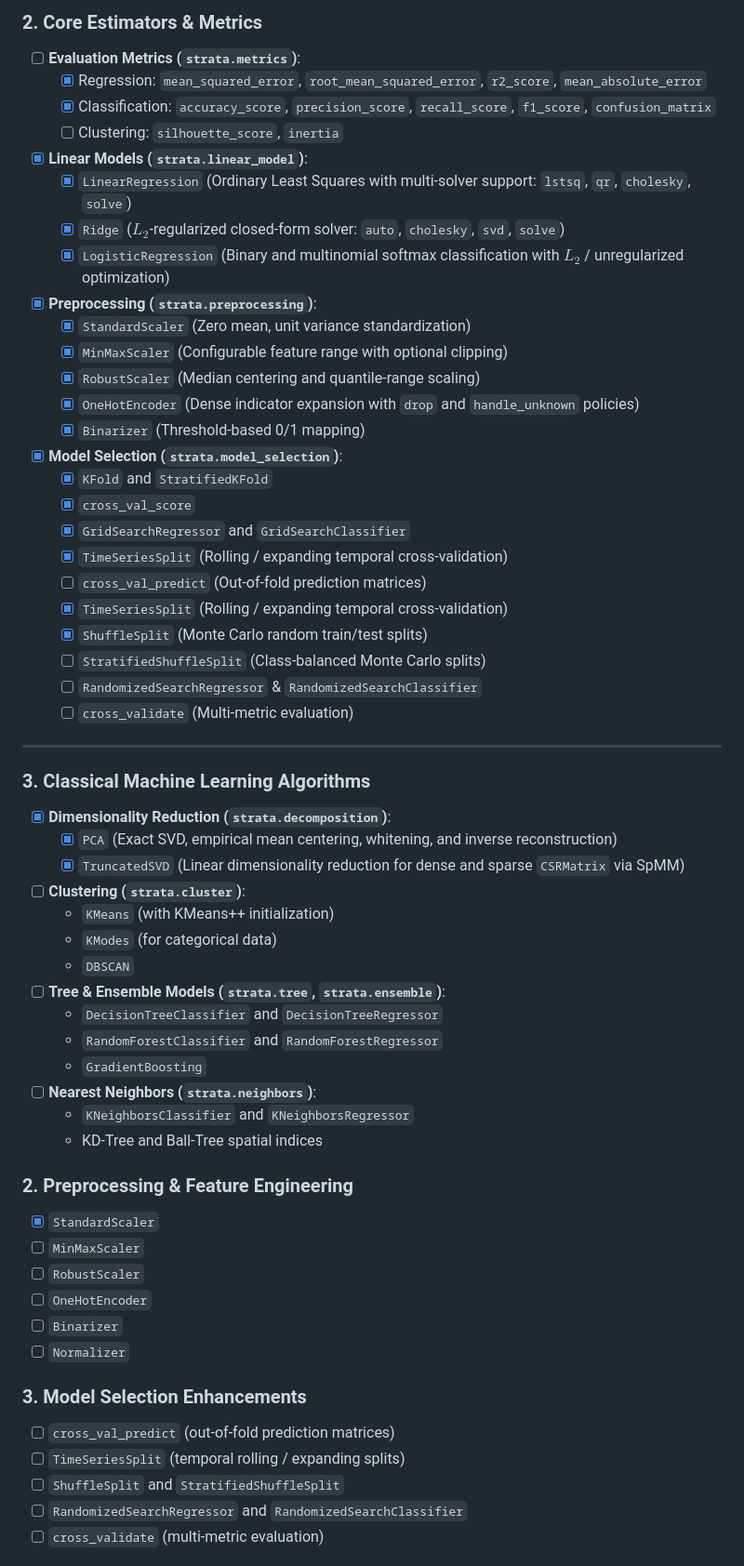
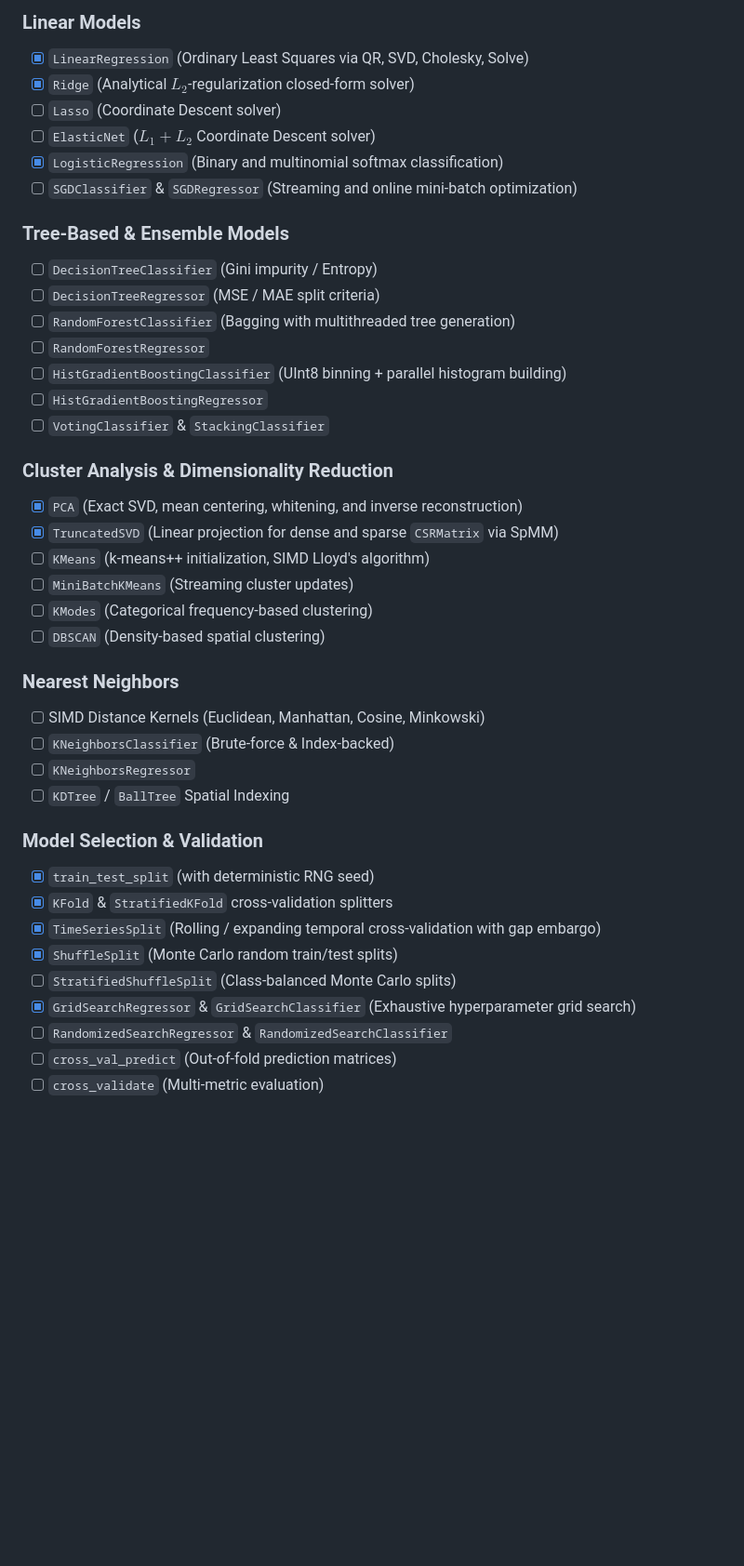
Before and after one commit to aaronvme/Strata, a Markdown page: ROADMAP.md, the part around one of its changes. Shown at 93% size. GitHub-like rendering; blank space fills up the shorter version.

Commit message:
fix roadmap

```diff
--- a/ROADMAP.md
+++ b/ROADMAP.md
@@ -50,61 +51,43 @@ We have established a robust, thoroughly tested core engine:
 
-### 2. Core Estimators & Metrics
-- [ ] **Evaluation Metrics (`strata.metrics`)**:
-  - [x] Regression: `mean_squared_error`, `root_mean_squared_error`, `r2_score`, `mean_absolute_error`
-  - [x] Classification: `accuracy_score`, `precision_score`, `recall_score`, `f1_score`, `confusion_matrix`
-  - [ ] Clustering: `silhouette_score`, `inertia`
-- [x] **Linear Models (`strata.linear_model`)**:
-  - [x] `LinearRegression` (Ordinary Least Squares with multi-solver support: `lstsq`, `qr`, `cholesky`, `solve`)
-  - [x] `Ridge` ($L_2$-regularized closed-form solver: `auto`, `cholesky`, `svd`, `solve`)
-  - [x] `LogisticRegression` (Binary and multinomial softmax classification with $L_2$ / unregularized optimization)
-- [x] **Preprocessing (`strata.preprocessing`)**:
-  - [x] `StandardScaler` (Zero mean, unit variance standardization)
-  - [x] `MinMaxScaler` (Configurable feature range with optional clipping)
-  - [x] `RobustScaler` (Median centering and quantile-range scaling)
-  - [x] `OneHotEncoder` (Dense indicator expansion with `drop` and `handle_unknown` policies)
-  - [x] `Binarizer` (Threshold-based 0/1 mapping)
-- [x] **Model Selection (`strata.model_selection`)**:
-  - [x] `KFold` and `StratifiedKFold`
-  - [x] `cross_val_score`
-  - [x] `GridSearchRegressor` and `GridSearchClassifier`
-  - [x] `TimeSeriesSplit` (Rolling / expanding temporal cross-validation)
-  - [ ] `cross_val_predict` (Out-of-fold prediction matrices)
-  - [x] `TimeSeriesSplit` (Rolling / expanding temporal cross-validation)
-  - [x] `ShuffleSplit` (Monte Carlo random train/test splits)
-  - [ ] `StratifiedShuffleSplit` (Class-balanced Monte Carlo splits)
-  - [ ] `RandomizedSearchRegressor` & `RandomizedSearchClassifier`
-  - [ ] `cross_validate` (Multi-metric evaluation)
+### Linear Models
+- [x] `LinearRegression` (Ordinary Least Squares via QR, SVD, Cholesky, Solve)
+- [x] `Ridge` (Analytical $L_2$-regularization closed-form solver)
+- [ ] `Lasso` (Coordinate Descent solver)
+- [ ] `ElasticNet` ($L_1 + L_2$ Coordinate Descent solver)
+- [x] `LogisticRegression` (Binary and multinomial softmax classification)
+- [ ] `SGDClassifier` & `SGDRegressor` (Streaming and online mini-batch optimization)
 
----
+### Tree-Based & Ensemble Models
+- [ ] `DecisionTreeClassifier` (Gini impurity / Entropy)
+- [ ] `DecisionTreeRegressor` (MSE / MAE split criteria)
+- [ ] `RandomForestClassifier` (Bagging with multithreaded tree generation)
+- [ ] `RandomForestRegressor`
+- [ ] `HistGradientBoostingClassifier` (UInt8 binning + parallel histogram building)
+- [ ] `HistGradientBoostingRegressor`
+- [ ] `VotingClassifier` & `StackingClassifier`
 
-### 3. Classical Machine Learning Algorithms
-- [x] **Dimensionality Reduction (`strata.decomposition`)**:
-  - [x] `PCA` (Exact SVD, empirical mean centering, whitening, and inverse reconstruction)
-  - [x] `TruncatedSVD` (Linear dimensionality reduction for dense and sparse `CSRMatrix` via SpMM)
-- [ ] **Clustering (`strata.cluster`)**:
-  - `KMeans` (with KMeans++ initialization)
-  - `KModes` (for categorical data)
-  - `DBSCAN`
-- [ ] **Tree & Ensemble Models (`strata.tree`, `strata.ensemble`)**:
-  - `DecisionTreeClassifier` and `DecisionTreeRegressor`
-  - `RandomForestClassifier` and `RandomForestRegressor`
-  - `GradientBoosting`
-- [ ] **Nearest Neighbors (`strata.neighbors`)**:
-  - `KNeighborsClassifier` and `KNeighborsRegressor`
-  - KD-Tree and Ball-Tree spatial indices
+### Cluster Analysis & Dimensionality Reduction
+- [x] `PCA` (Exact SVD, mean centering, whitening, and inverse reconstruction)
+- [x] `TruncatedSVD` (Linear projection for dense and sparse `CSRMatrix` via SpMM)
+- [ ] `KMeans` (k-means++ initialization, SIMD Lloyd's algorithm)
+- [ ] `MiniBatchKMeans` (Streaming cluster updates)
+- [ ] `KModes` (Categorical frequency-based clustering)
+- [ ] `DBSCAN` (Density-based spatial clustering)
 
-### 2. Preprocessing & Feature Engineering
-- [x] `StandardScaler`
-- [ ] `MinMaxScaler`
-- [ ] `RobustScaler`
-- [ ] `OneHotEncoder`
-- [ ] `Binarizer`
-- [ ] `Normalizer`
+### Nearest Neighbors
+- [ ] SIMD Distance Kernels (Euclidean, Manhattan, Cosine, Minkowski)
+- [ ] `KNeighborsClassifier` (Brute-force & Index-backed)
+- [ ] `KNeighborsRegressor`
+- [ ] `KDTree` / `BallTree` Spatial Indexing
 
-### 3. Model Selection Enhancements
-- [ ] `cross_val_predict` (out-of-fold prediction matrices)
-- [ ] `TimeSeriesSplit` (temporal rolling / expanding splits)
-- [ ] `ShuffleSplit` and `StratifiedShuffleSplit`
-- [ ] `RandomizedSearchRegressor` and `RandomizedSearchClassifier`
-- [ ] `cross_validate` (multi-metric evaluation)
+### Model Selection & Validation
+- [x] `train_test_split` (with deterministic RNG seed)
+- [x] `KFold` & `StratifiedKFold` cross-validation splitters
+- [x] `TimeSeriesSplit` (Rolling / expanding temporal cross-validation with gap embargo)
+- [x] `ShuffleSplit` (Monte Carlo random train/test splits)
+- [ ] `StratifiedShuffleSplit` (Class-balanced Monte Carlo splits)
+- [x] `GridSearchRegressor` & `GridSearchClassifier` (Exhaustive hyperparameter grid search)
+- [ ] `RandomizedSearchRegressor` & `RandomizedSearchClassifier`
+- [ ] `cross_val_predict` (Out-of-fold prediction matrices)
+- [ ] `cross_validate` (Multi-metric evaluation)
 
```
Also changed, not shown: other parts of ROADMAP.md (+38 -32 lines).
